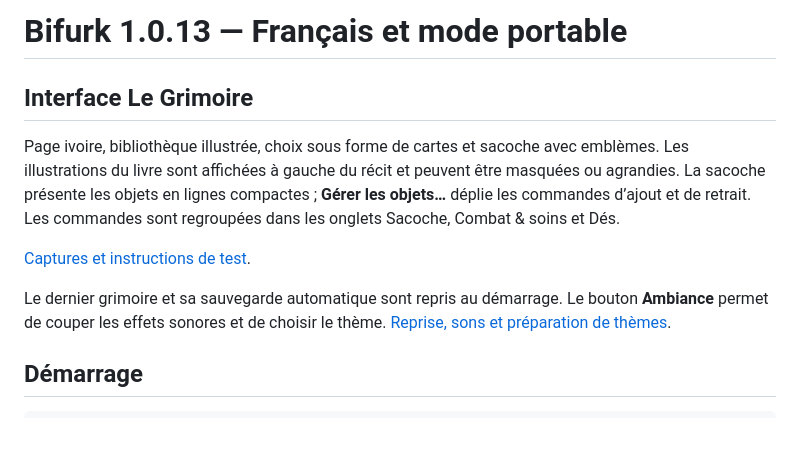
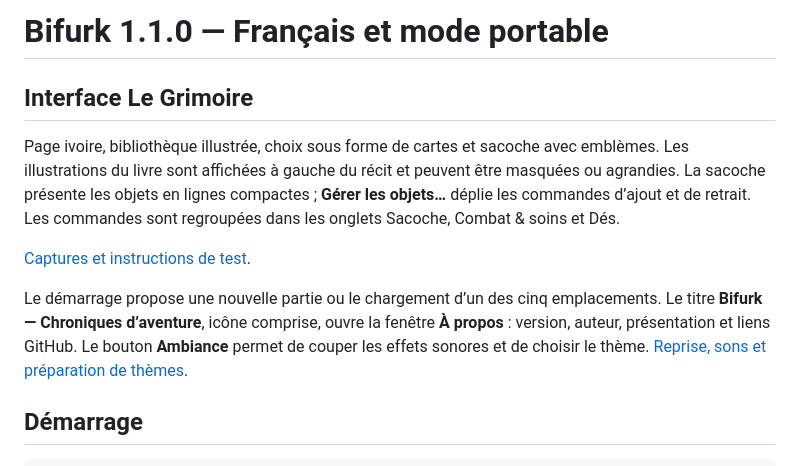
Before and after one commit to Kraran/Bifurk, a Markdown page: README.md, the part around the change. Drawn GitHub-style; blank space fills up the shorter version.

Commit message:
feat: ajouter À propos au bandeau et passer Bifurk en 1.1.0

```diff
--- a/README.md
+++ b/README.md
@@ -1,4 +1,4 @@
-# Bifurk 1.0.13 — Français et mode portable
+# Bifurk 1.1.0 — Français et mode portable
 
 ## Interface Le Grimoire
 
@@ -9,7 +9,9 @@ Les commandes sont regroupées dans les onglets Sacoche, Combat & soins et Dés.
 
 [Captures et instructions de test](docs/design/grimoire.md).
 
-Le dernier grimoire et sa sauvegarde automatique sont repris au démarrage.
+Le démarrage propose une nouvelle partie ou le chargement d’un des cinq emplacements.
+Le titre **Bifurk — Chroniques d’aventure**, icône comprise, ouvre la fenêtre **À propos** :
+version, auteur, présentation et liens GitHub.
 Le bouton **Ambiance** permet de couper les effets sonores et de choisir le thème.
 [Reprise, sons et préparation de thèmes](docs/themes-et-ambiance.md).
 
```
Also changed, not shown: assets/ABOUT-CREDITS.md (added, +13 -0 lines), assets/about-author.jpg (added), 6 other files.
